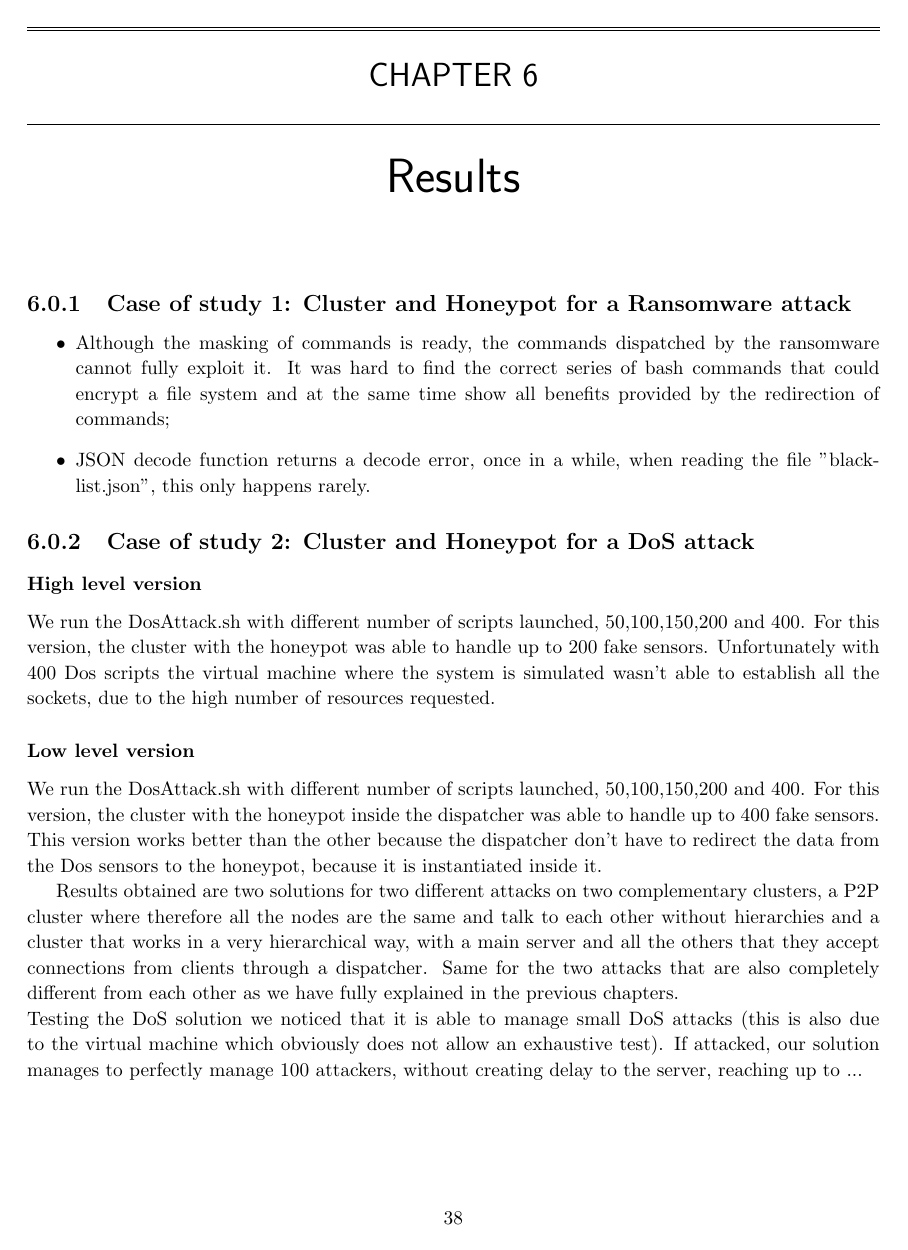
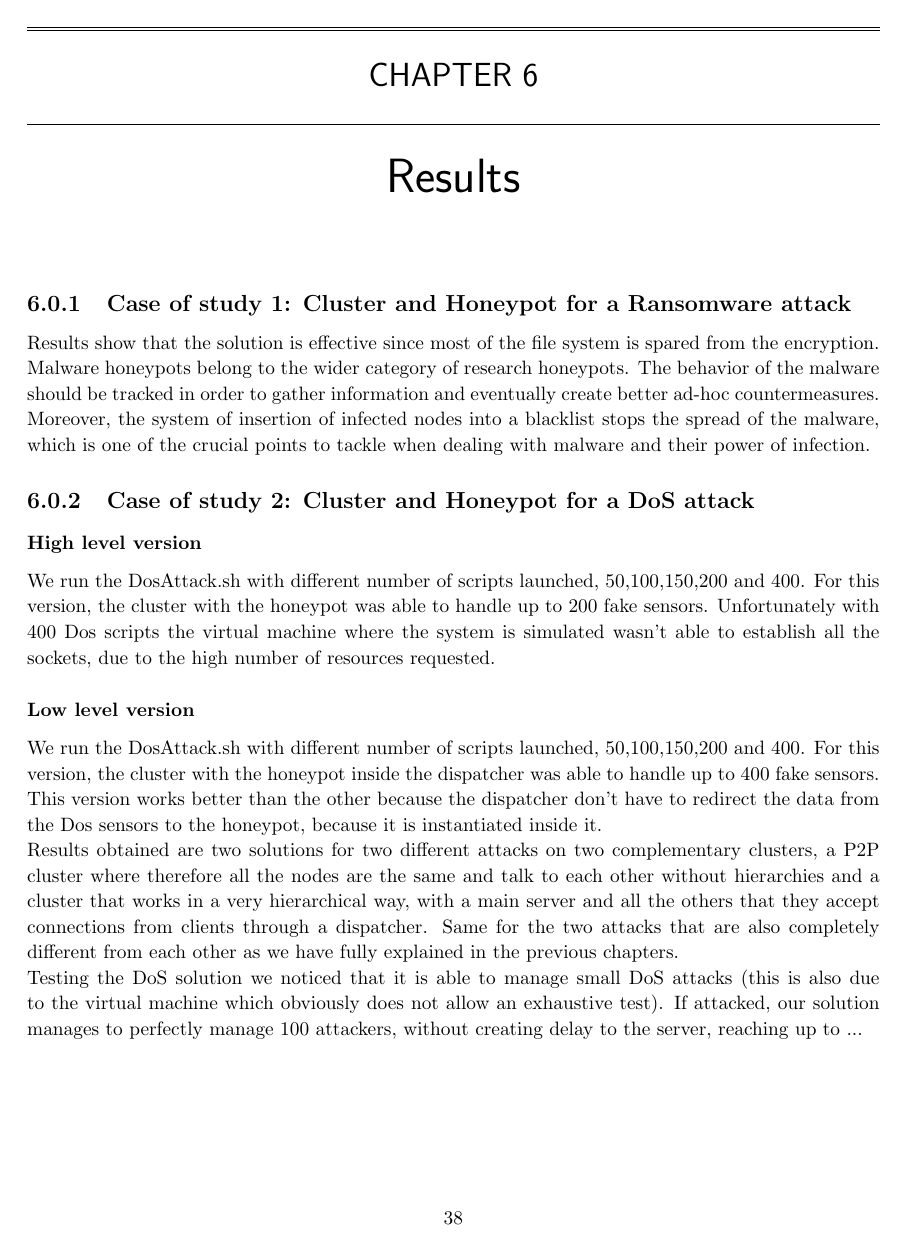
Before and after one commit to 343-Guilty4Spark/cyber_latex, a LaTeX thesis (report_template/report.tex, which reads report_template/chapters/results.tex): page 43 of 51. Compiled offline with pdfLaTeX.

Commit message:
anto finished

```diff
--- a/report_template/chapters/results.tex
+++ b/report_template/chapters/results.tex
@@ -1,4 +1,25 @@
 \chapter{Results}
+
+\subsection{Case of study 1: Cluster and Honeypot for a Ransomware attack}
+
+Results show that the solution is effective since most of the file system is spared from the encryption. \\
+Malware honeypots belong to the wider category of research honeypots. The behavior of the malware should be tracked in order to gather information and eventually create better ad-hoc countermeasures. Moreover, the system of insertion of infected nodes into a blacklist stops the spread of the malware, which is one of the crucial points to tackle when dealing with malware and their power of infection.
+
+
+\subsection{Case of study 2: Cluster and Honeypot for a DoS attack}
+
+\subsubsection{High level version}
+We run the DosAttack.sh with different number of scripts launched, 50,100,150,200 and 400. For this version, the cluster with the honeypot was able to handle up to 200 fake sensors.
+Unfortunately with 400 Dos scripts the virtual machine where the system is simulated wasn't able to establish all the sockets, due to the high number of resources requested.
+
+\subsubsection{Low level version}
+We run the DosAttack.sh with different number of scripts launched, 50,100,150,200 and 400. For this version, the cluster with the honeypot inside the dispatcher was able to handle up to 400 fake sensors.
+This version works better than the other because the dispatcher don't have to redirect the data from the Dos sensors to the honeypot, because it is instantiated inside it.\\
+Results obtained are two solutions for two different attacks on two complementary clusters, a P2P cluster where therefore all the nodes are the same and talk to each other without hierarchies and a cluster that works in a very hierarchical way, with a main server and all the others that they accept connections from clients through a dispatcher.
+Same for the two attacks that are also completely different from each other as we have fully explained in the previous chapters.\\
+Testing the DoS solution we noticed that it is able to manage small DoS attacks (this is also due to the virtual machine which obviously does not allow an exhaustive test). If attacked, our solution manages to perfectly manage 100 attackers, without creating delay to the server, reaching up to ...
+
+\section{Known Issues}
 
 \subsection{Case of study 1: Cluster and Honeypot for a Ransomware attack}
 
@@ -9,16 +30,7 @@
 
 \subsection{Case of study 2: Cluster and Honeypot for a DoS attack}
 
-\subsubsection{High level version}
-We run the DosAttack.sh with different number of scripts launched, 50,100,150,200 and 400. For this version, the cluster with the honeypot was able to handle up to 200 fake sensors.
-Unfortunately with 400 Dos scripts the virtual machine where the system is simulated wasn't able to establish all the sockets, due to the high number of resources requested.
+There are many way to improve our simulation before deploy it on a real hardware implementation. First we need to model more sensor. Then we need to encript and decript the data in the socket, otherwise the attacher could understand the ID of the sensors and invalidate the honeypot. Then we have to create a server that works on multiple thread and that is able to speak with other servers.
 
-\subsubsection{Low level version}
-We run the DosAttack.sh with different number of scripts launched, 50,100,150,200 and 400. For this version, the cluster with the honeypot inside the dispatcher was able to handle up to 400 fake sensors.
-This version works better than the other because the dispatcher don't have to redirect the data from the Dos sensors to the honeypot, because it is instantiated inside it.
+\subsubsection{Hardware Limitation}
 
-\\
-Results obtained are two solutions for two different attacks on two complementary clusters, a P2P cluster where therefore all the nodes are the same and talk to each other without hierarchies and a cluster that works in a very hierarchical way, with a main server and all the others that they accept connections from clients through a dispatcher.
-Same for the two attacks that are also completely different from each other as we have fully explained in the previous chapters.
-\\
-Testing the DoS solution we noticed that it is able to manage small DoS attacks (this is also due to the virtual machine which obviously does not allow an exhaustive test). If attacked, our solution manages to perfectly manage 100 attackers, without creating delay to the server, reaching up to ...
```
Also changed, not shown: report_template/chapters/implementation.tex (+9 -18 lines), report_template/chapters/overview.tex (+0 -2 lines), report_template/report.pdf, report_template/chapters/results.tex (11 more changed lines), 1 other file.
